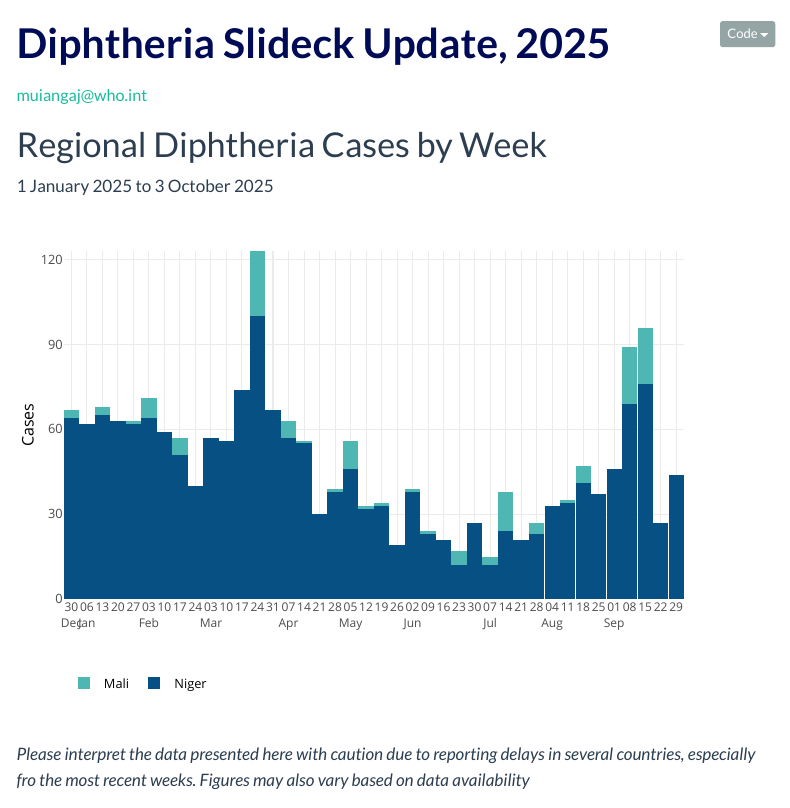
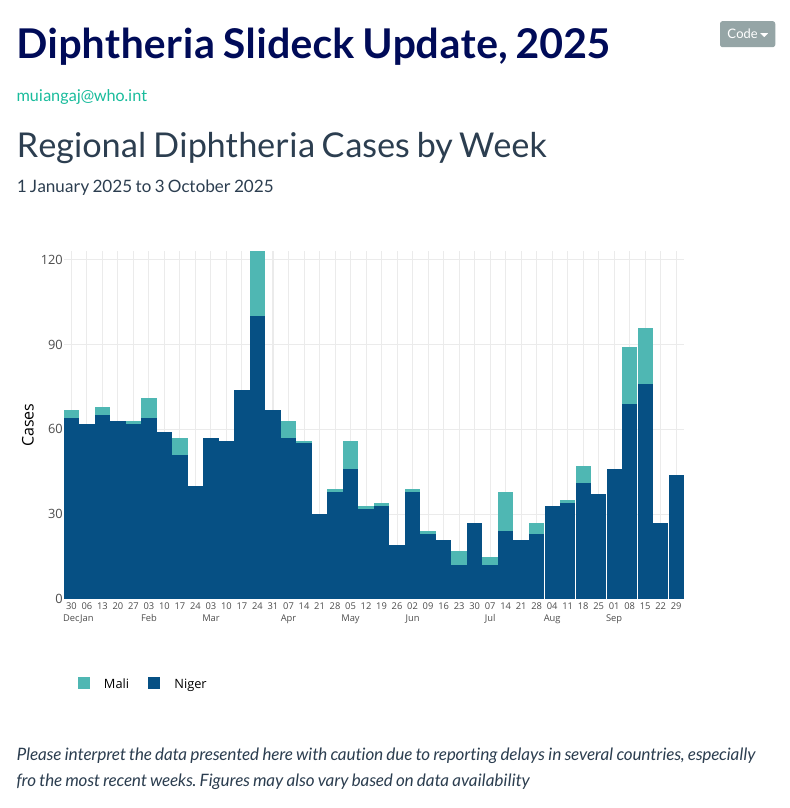
Before and after one commit to Joaomuianga/diphtheria_situation, a Quarto document (index.qmd): the page in a window 1100 px wide, from its top. Rendered offline with R 4.5, knitr and Pandoc in place of Quarto, with nearby package versions; some code elsewhere in the file could not run offline; menus at the side of the page are left out; column names are cleaned by a stand-in for the janitor package.

Commit message:
Update_1 publish workflow and site update

```diff
--- a/index.qmd
+++ b/index.qmd
@@ -122,7 +122,7 @@ p_global <- ggplot(
        x = NULL, y = "Cases", fill = NULL) +
   theme_minimal(base_size = 12) +
   theme(legend.position = "right",
-        axis.text.x = element_text(size = 9),
+        axis.text.x = element_text(size = 7),
         panel.grid.minor = element_blank())
 
 ggplotly(p_global, tooltip = "text") %>%
```
